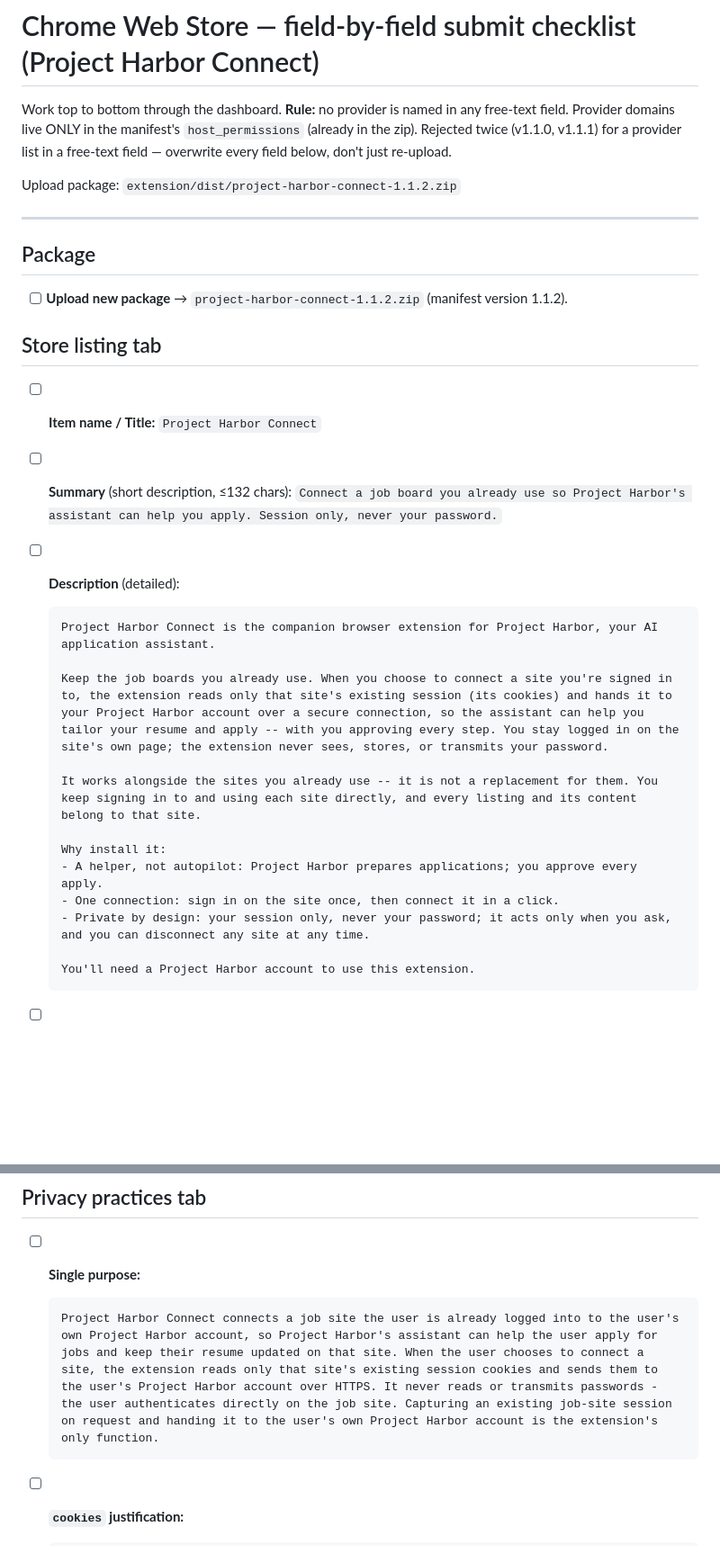
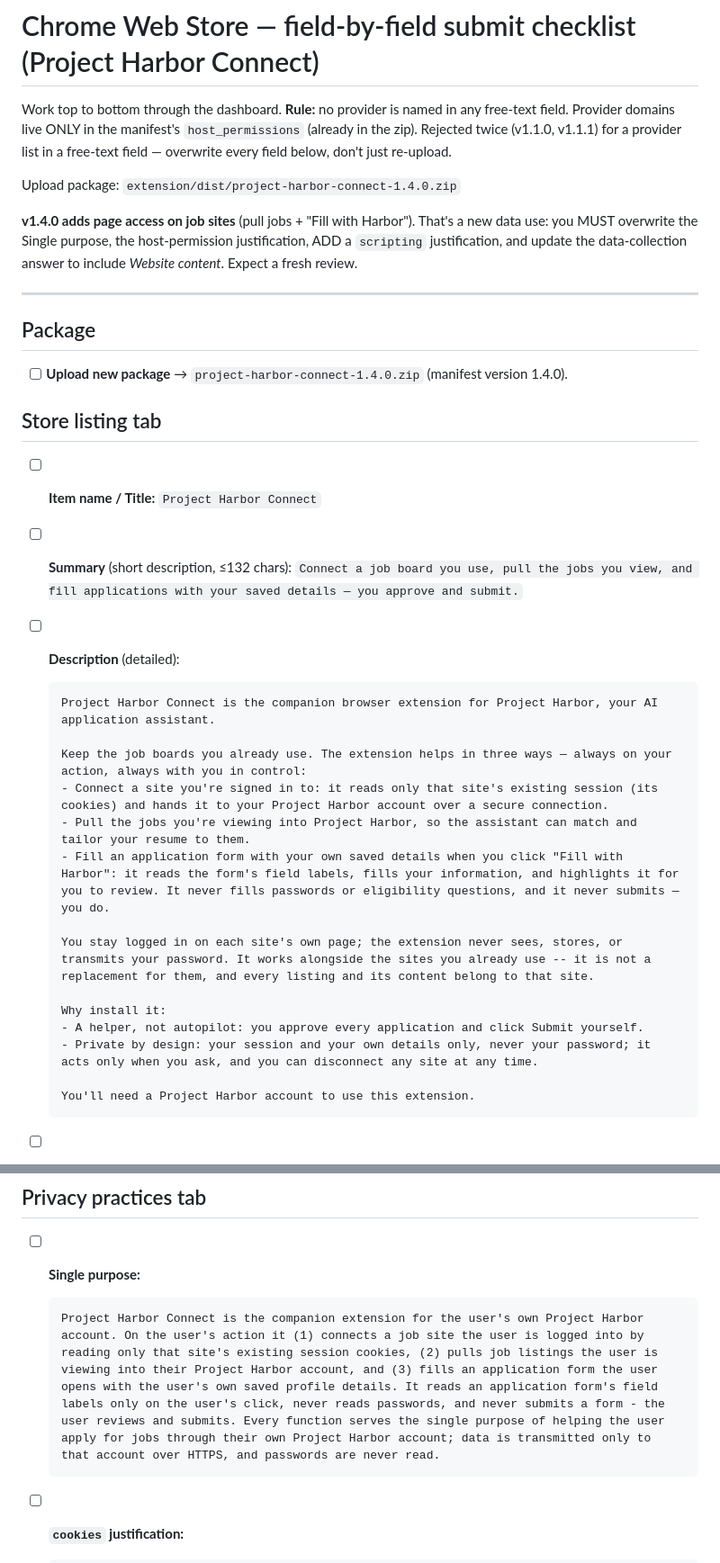
Before and after one commit to byte7272-maker/hirewave, a Markdown page: extension/SUBMIT_CHECKLIST.md, 2 parts joined by grey strips. Shown at 90% size. Drawn GitHub-style; blank space fills up the shorter version.

````diff
--- a/extension/SUBMIT_CHECKLIST.md
+++ b/extension/SUBMIT_CHECKLIST.md
@@ -5,13 +5,18 @@ free-text field. Provider domains live ONLY in the manifest's `host_permissions`
 (already in the zip). Rejected twice (v1.1.0, v1.1.1) for a provider list in a
 free-text field — overwrite every field below, don't just re-upload.
 
-Upload package: `extension/dist/project-harbor-connect-1.1.2.zip`
+Upload package: `extension/dist/project-harbor-connect-1.4.0.zip`
+
+**v1.4.0 adds page access on job sites** (pull jobs + "Fill with Harbor"). That's a new
+data use: you MUST overwrite the Single purpose, the host-permission justification, ADD a
+`scripting` justification, and update the data-collection answer to include *Website
+content*. Expect a fresh review.
 
 ---
 
 ## Package
 
-- [ ] **Upload new package** → `project-harbor-connect-1.1.2.zip` (manifest version 1.1.2).
+- [ ] **Upload new package** → `project-harbor-connect-1.4.0.zip` (manifest version 1.4.0).
 
 ## Store listing tab
 
@@ -19,20 +24,22 @@ Upload package: `extension/dist/project-harbor-connect-1.1.2.zip`
   `Project Harbor Connect`
 
 - [ ] **Summary** (short description, ≤132 chars):
-  `Connect a job board you already use so Project Harbor's assistant can help you apply. Session only, never your password.`
+  `Connect a job board you use, pull the jobs you view, and fill applications with your saved details — you approve and submit.`
 
 - [ ] **Description** (detailed):
   ```
   Project Harbor Connect is the companion browser extension for Project Harbor, your AI application assistant.
 
-  Keep the job boards you already use. When you choose to connect a site you're signed in to, the extension reads only that site's existing session (its cookies) and hands it to your Project Harbor account over a secure connection, so the assistant can help you tailor your resume and apply -- with you approving every step. You stay logged in on the site's own page; the extension never sees, stores, or transmits your password.
+  Keep the job boards you already use. The extension helps in three ways — always on your action, always with you in control:
+  - Connect a site you're signed in to: it reads only that site's existing session (its cookies) and hands it to your Project Harbor account over a secure connection.
+  - Pull the jobs you're viewing into Project Harbor, so the assistant can match and tailor your resume to them.
+  - Fill an application form with your own saved details when you click "Fill with Harbor": it reads the form's field labels, fills your information, and highlights it for you to review. It never fills passwords or eligibility questions, and it never submits — you do.
 
-  It works alongside the sites you already use -- it is not a replacement for them. You keep signing in to and using each site directly, and every listing and its content belong to that site.
+  You stay logged in on each site's own page; the extension never sees, stores, or transmits your password. It works alongside the sites you already use -- it is not a replacement for them, and every listing and its content belong to that site.
 
   Why install it:
-  - A helper, not autopilot: Project Harbor prepares applications; you approve every apply.
-  - One connection: sign in on the site once, then connect it in a click.
-  - Private by design: your session only, never your password; it acts only when you ask, and you can disconnect any site at any time.
+  - A helper, not autopilot: you approve every application and click Submit yourself.
+  - Private by design: your session and your own details only, never your password; it acts only when you ask, and you can disconnect any site at any time.
 
   You'll need a Project Harbor account to use this extension.
   ```
@@ -50,7 +57,7 @@ Upload package: `extension/dist/project-harbor-connect-1.1.2.zip`
 
 - [ ] **Single purpose:**
   ```
-  Project Harbor Connect connects a job site the user is already logged into to the user's own Project Harbor account, so Project Harbor's assistant can help the user apply for jobs and keep their resume updated on that site. When the user chooses to connect a site, the extension reads only that site's existing session cookies and sends them to the user's Project Harbor account over HTTPS. It never reads or transmits passwords - the user authenticates directly on the job site. Capturing an existing job-site session on request and handing it to the user's own Project Harbor account is the extension's only function.
+  Project Harbor Connect is the companion extension for the user's own Project Harbor account. On the user's action it (1) connects a job site the user is logged into by reading only that site's existing session cookies, (2) pulls job listings the user is viewing into their Project Harbor account, and (3) fills an application form the user opens with the user's own saved profile details. It reads an application form's field labels only on the user's click, never reads passwords, and never submits a form - the user reviews and submits. Every function serves the single purpose of helping the user apply for jobs through their own Project Harbor account; data is transmitted only to that account over HTTPS, and passwords are never read.
   ```
 
 - [ ] **`cookies` justification:**
````
Also changed, not shown: other parts of extension/SUBMIT_CHECKLIST.md (+11 -3 lines), extension/STORE_LISTING.md (+69 -43 lines).
